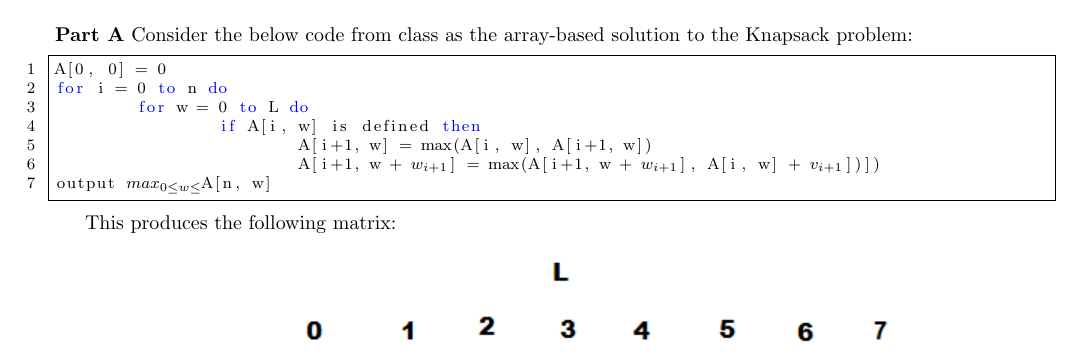
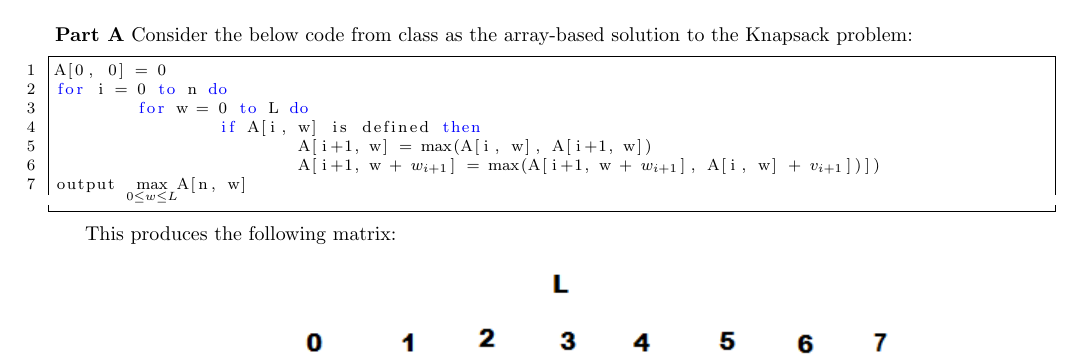
Before and after one commit to iggy14750/algos1510, a LaTeX problem sheet (assignment12/a12.tex): part of page 1 of 4, cut so that both start at the same text. Compiled offline with pdfLaTeX.

Commit message:
just added a bound to a thing

```diff
--- a/assignment12/a12.tex
+++ b/assignment12/a12.tex
@@ -53,7 +53,7 @@ for i = 0 to n do
 		if A[i, w] is defined then
 			A[i+1, w] = max(A[i, w], A[i+1, w])
 			A[i+1, w + (*$w_{i+1}$*)] = max(A[i+1, w + (*$w_{i+1}$*)], A[i, w] + (*$v_{i+1}$*)])])
-output (*$max_{0{\leq}w{\leq}}$*)A[n, w]
+output (*$\displaystyle \max_{0{\leq}w{\leq}L}$*)A[n, w]
 	\end{lstlisting}
 
 	This produces the following matrix:
```
